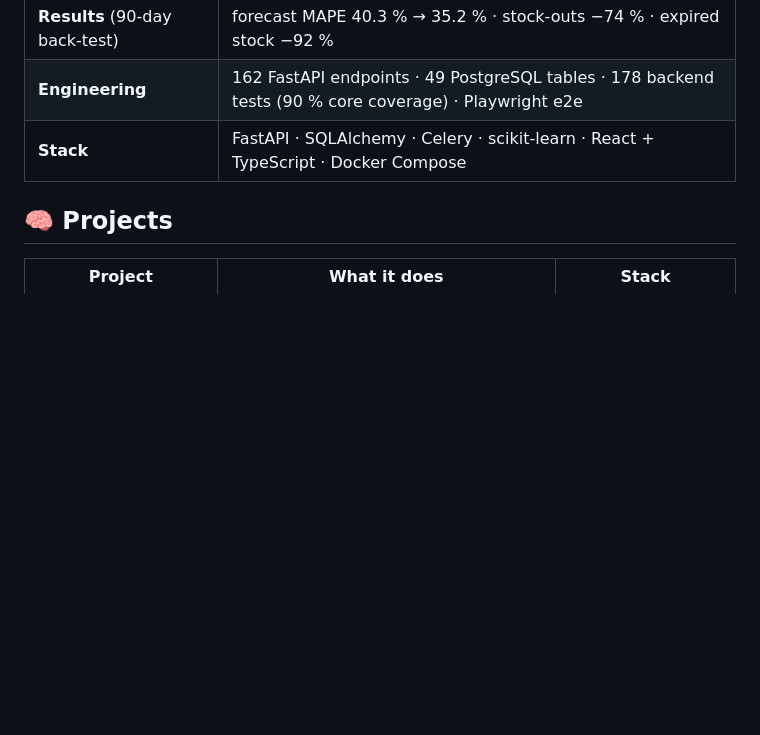
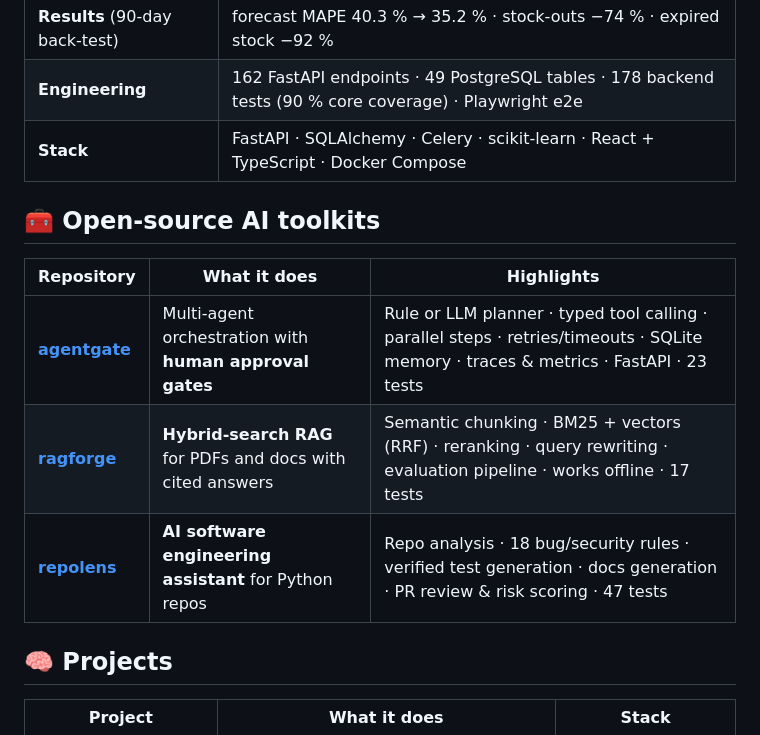
Before and after one commit to SB110604/SB110604, a Markdown page: README.md, the part around the change. Rendered like a GitHub page; blank space fills up the shorter version.

Commit message:
Add open-source AI toolkits: agentgate, ragforge, repolens

```diff
--- a/README.md
+++ b/README.md
@@ -31,6 +31,14 @@ from request to supplier to goods receipt to three-way invoice match, so a perso
 | **Results** (90-day back-test) | forecast MAPE 40.3 % → 35.2 % · stock-outs −74 % · expired stock −92 % |
 | **Engineering** | 162 FastAPI endpoints · 49 PostgreSQL tables · 178 backend tests (90 % core coverage) · Playwright e2e |
 | **Stack** | FastAPI · SQLAlchemy · Celery · scikit-learn · React + TypeScript · Docker Compose |
+
+## 🧰 Open-source AI toolkits
+
+| Repository | What it does | Highlights |
+|---|---|---|
+| **[agentgate](https://github.com/SB110604/agentgate)** | Multi-agent orchestration with **human approval gates** | Rule or LLM planner · typed tool calling · parallel steps · retries/timeouts · SQLite memory · traces & metrics · FastAPI · 23 tests |
+| **[ragforge](https://github.com/SB110604/ragforge)** | **Hybrid-search RAG** for PDFs and docs with cited answers | Semantic chunking · BM25 + vectors (RRF) · reranking · query rewriting · evaluation pipeline · works offline · 17 tests |
+| **[repolens](https://github.com/SB110604/repolens)** | **AI software engineering assistant** for Python repos | Repo analysis · 18 bug/security rules · verified test generation · docs generation · PR review & risk scoring · 47 tests |
 
 ## 🧠 Projects
 
```
